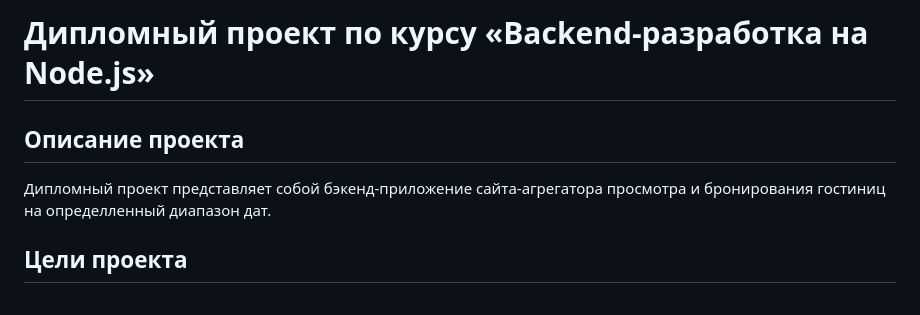
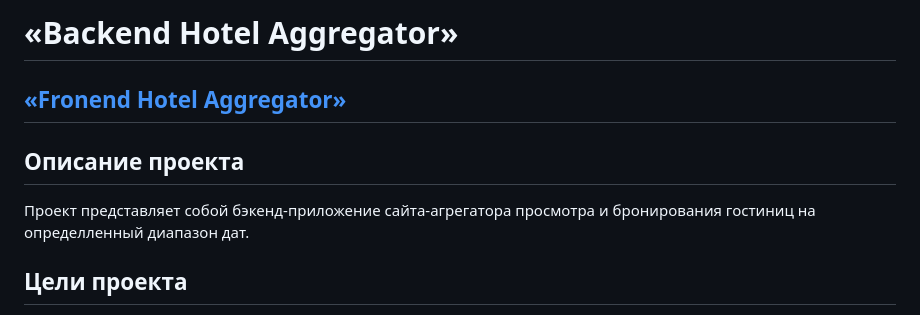
Before and after one commit to Pelmenya/hotel-booking-aggregator, a Markdown page: README.md, the part around the change. Drawn GitHub-style.

```diff
--- a/README.md
+++ b/README.md
@@ -1,8 +1,10 @@
-# Дипломный проект по курсу «Backend-разработка на Node.js»
+# «Backend Hotel Aggregator»
+
+## [«Fronend Hotel Aggregator»](https://github.com/Pelmenya/hotel-booking-aggregator-front)
 
 ## Описание проекта
 
-Дипломный проект представляет собой бэкенд-приложение сайта-агрегатора просмотра и бронирования гостиниц на определленный диапазон дат.
+Проект представляет собой бэкенд-приложение сайта-агрегатора просмотра и бронирования гостиниц на определленный диапазон дат.
 
 ## Цели проекта
 
```
